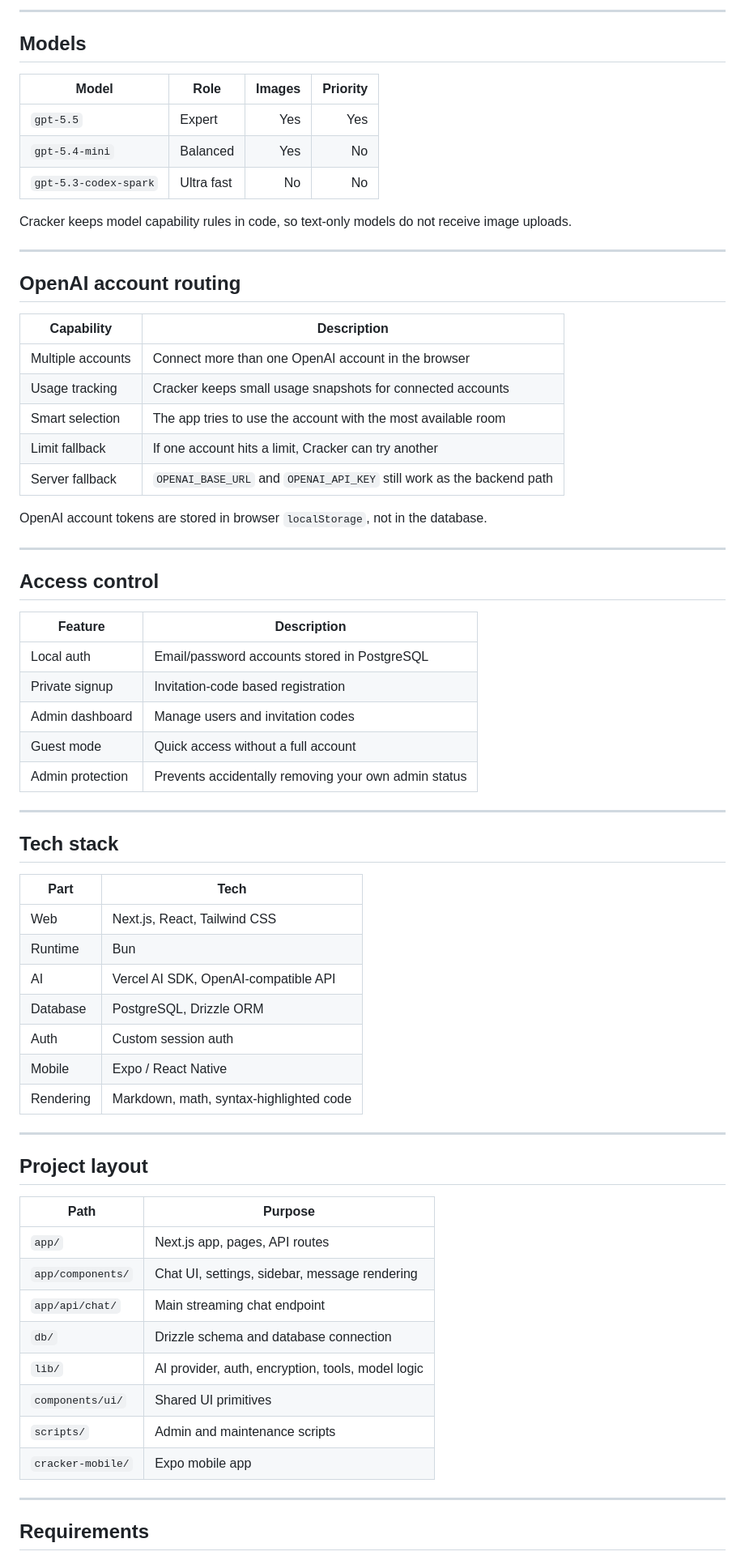
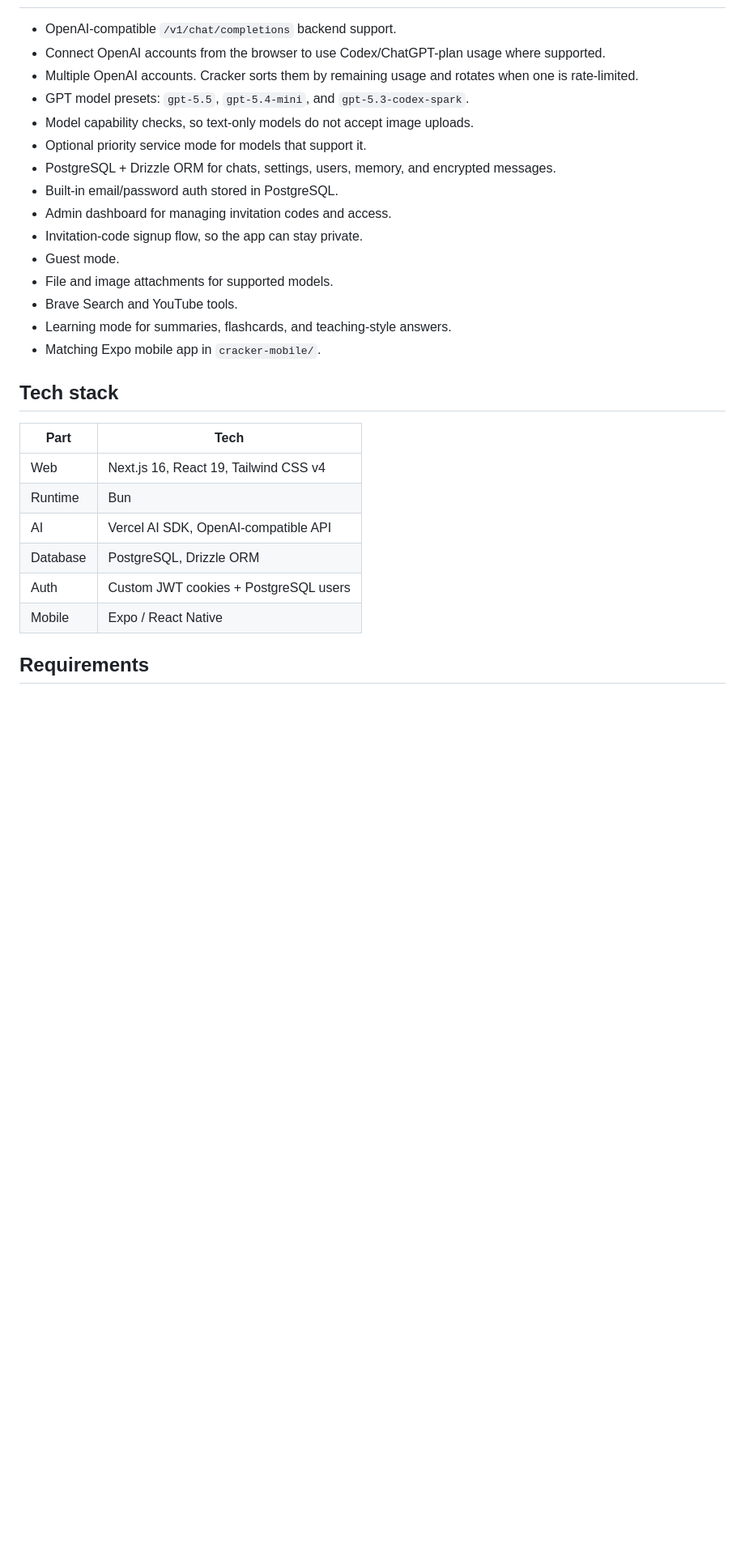
Before and after one commit to Max-109/cracker, a Markdown page: README.md, the part around one of its changes. Shown at 81% size. Rendered like a GitHub page; blank space fills up the shorter version.

Commit message:
Revert "Update README.md"
This reverts commit be78d8bb00f61824fc63f65e2fe768260e08fa93.

```diff
--- a/README.md
+++ b/README.md
@@ -68,71 +21,29 @@ It combines a ChatGPT-style interface with encrypted chat storage, local account
----
-
-## Models
-
-| Model | Role | Images | Priority |
-|---|---|---:|---:|
-| `gpt-5.5` | Expert | Yes | Yes |
-| `gpt-5.4-mini` | Balanced | Yes | No |
-| `gpt-5.3-codex-spark` | Ultra fast | No | No |
-
-Cracker keeps model capability rules in code, so text-only models do not receive image uploads.
-
----
-
-## OpenAI account routing
-
-| Capability | Description |
-|---|---|
-| Multiple accounts | Connect more than one OpenAI account in the browser |
-| Usage tracking | Cracker keeps small usage snapshots for connected accounts |
-| Smart selection | The app tries to use the account with the most available room |
-| Limit fallback | If one account hits a limit, Cracker can try another |
-| Server fallback | `OPENAI_BASE_URL` and `OPENAI_API_KEY` still work as the backend path |
-
-OpenAI account tokens are stored in browser `localStorage`, not in the database.
-
----
-
-## Access control
-
-| Feature | Description |
-|---|---|
-| Local auth | Email/password accounts stored in PostgreSQL |
-| Private signup | Invitation-code based registration |
-| Admin dashboard | Manage users and invitation codes |
-| Guest mode | Quick access without a full account |
-| Admin protection | Prevents accidentally removing your own admin status |
-
----
+- OpenAI-compatible `/v1/chat/completions` backend support.
+- Connect OpenAI accounts from the browser to use Codex/ChatGPT-plan usage where supported.
+- Multiple OpenAI accounts. Cracker sorts them by remaining usage and rotates when one is rate-limited.
+- GPT model presets: `gpt-5.5`, `gpt-5.4-mini`, and `gpt-5.3-codex-spark`.
+- Model capability checks, so text-only models do not accept image uploads.
+- Optional priority service mode for models that support it.
+- PostgreSQL + Drizzle ORM for chats, settings, users, memory, and encrypted messages.
+- Built-in email/password auth stored in PostgreSQL.
+- Admin dashboard for managing invitation codes and access.
+- Invitation-code signup flow, so the app can stay private.
+- Guest mode.
+- File and image attachments for supported models.
+- Brave Search and YouTube tools.
+- Learning mode for summaries, flashcards, and teaching-style answers.
+- Matching Expo mobile app in `cracker-mobile/`.
 
 ## Tech stack
 
 | Part | Tech |
-|---|---|
-| Web | Next.js, React, Tailwind CSS |
+| --- | --- |
+| Web | Next.js 16, React 19, Tailwind CSS v4 |
 | Runtime | Bun |
 | AI | Vercel AI SDK, OpenAI-compatible API |
 | Database | PostgreSQL, Drizzle ORM |
-| Auth | Custom session auth |
+| Auth | Custom JWT cookies + PostgreSQL users |
 | Mobile | Expo / React Native |
-| Rendering | Markdown, math, syntax-highlighted code |
-
----
-
-## Project layout
-
-| Path | Purpose |
-|---|---|
-| `app/` | Next.js app, pages, API routes |
-| `app/components/` | Chat UI, settings, sidebar, message rendering |
-| `app/api/chat/` | Main streaming chat endpoint |
-| `db/` | Drizzle schema and database connection |
-| `lib/` | AI provider, auth, encryption, tools, model logic |
-| `components/ui/` | Shared UI primitives |
-| `scripts/` | Admin and maintenance scripts |
-| `cracker-mobile/` | Expo mobile app |
-
----
 
 ## Requirements
 
```
Also changed, not shown: other parts of README.md (+100 -69 lines).
